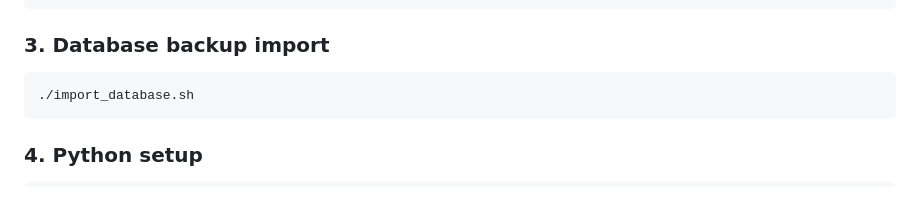
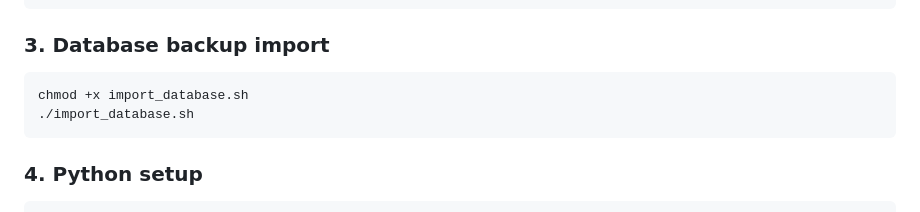
Before and after one commit to Ali-Haidar-159/django-vacation-rental-w3e, a Markdown page: readme.md, the part around the change. GitHub-like rendering.

````diff
--- a/readme.md
+++ b/readme.md
@@ -279,6 +279,7 @@ docker run --name postgres-vacation \
 
 ### 3. Database backup import
 ```bash
+chmod +x import_database.sh
 ./import_database.sh
 ```
 
````
